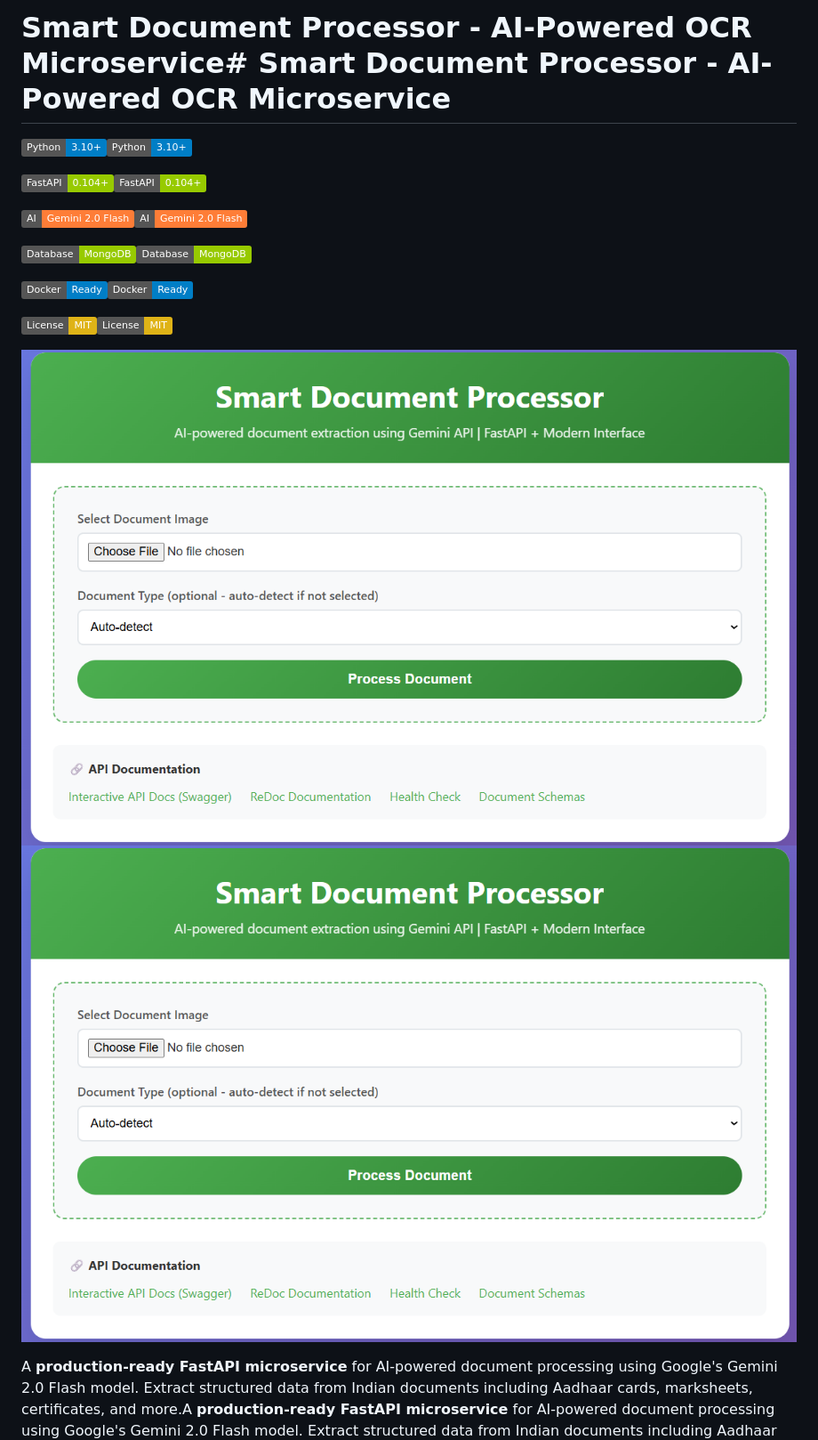
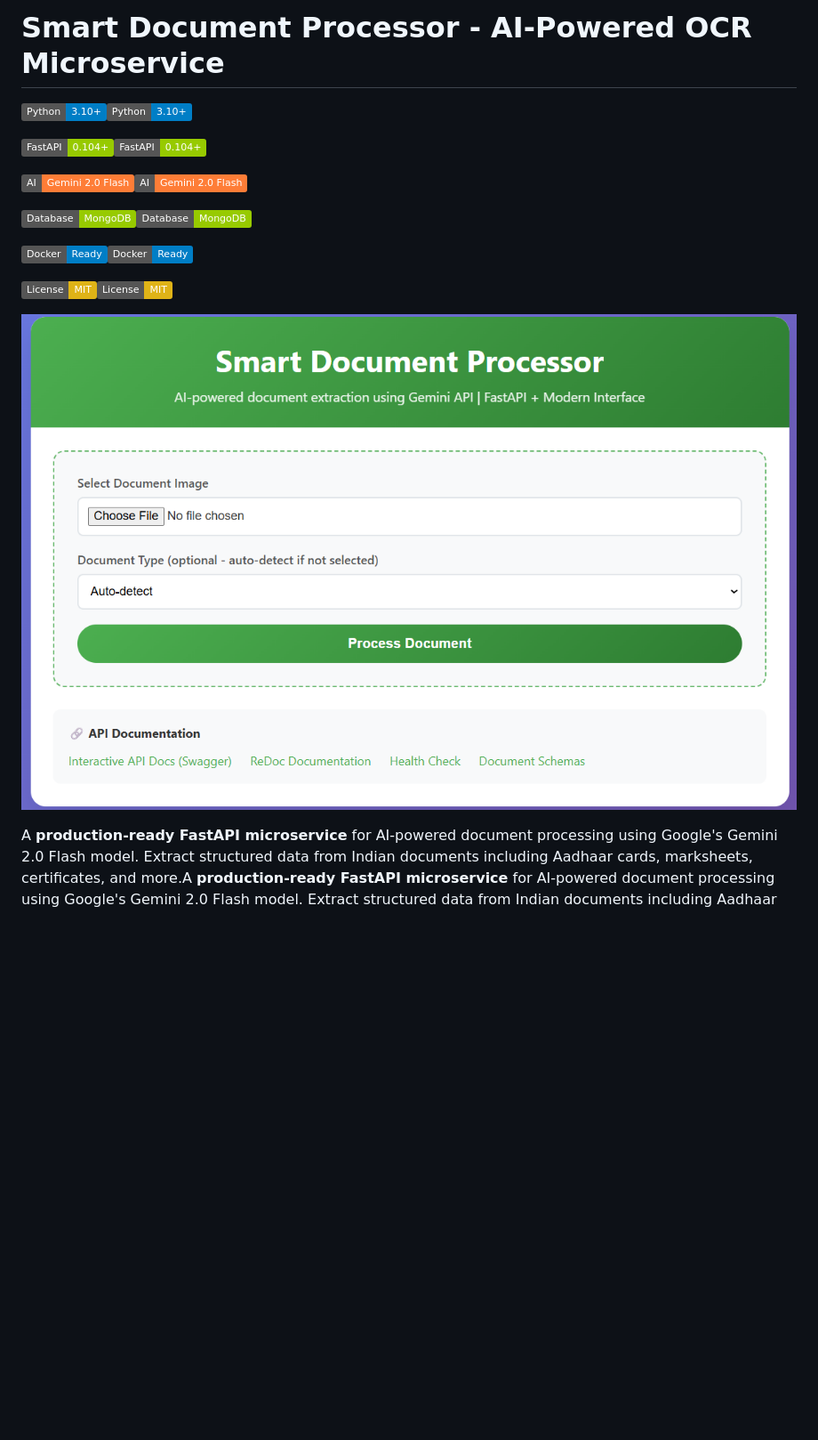
Before and after one commit to sanjanb/ocr-automation-pipeline, a Markdown page: README.md, the part around the change. Shown: that part at 89% size. GitHub-like rendering; badges without logos; blank space fills up the shorter version.

```diff
--- a/README.md
+++ b/README.md
@@ -1,5 +1,4 @@
-# Smart Document Processor - AI-Powered OCR Microservice# Smart Document Processor - AI-Powered OCR Microservice
-
+# Smart Document Processor - AI-Powered OCR Microservice
 [![Python](https://img.shields.io/badge/Python-3.10+-blue.svg)](https://python.org)[![Python](https://img.shields.io/badge/Python-3.10+-blue.svg)](https://python.org)
 
 [![FastAPI](https://img.shields.io/badge/FastAPI-0.104+-green.svg)](https://fastapi.tiangolo.com)[![FastAPI](https://img.shields.io/badge/FastAPI-0.104+-green.svg)](https://fastapi.tiangolo.com)
@@ -12,7 +11,7 @@
 
 [![License](https://img.shields.io/badge/License-MIT-yellow.svg)](LICENSE)[![License](https://img.shields.io/badge/License-MIT-yellow.svg)](LICENSE)
 
-![Smart Document Processor Interface](assets/Screenshot%202025-09-26%20210220.png)![Smart Document Processor Interface](assets/Screenshot%202025-09-26%20210220.png)
+![Smart Document Processor Interface](assets/Screenshot%202025-09-26%20210220.png)
 
 A **production-ready FastAPI microservice** for AI-powered document processing using Google's Gemini 2.0 Flash model. Extract structured data from Indian documents including Aadhaar cards, marksheets, certificates, and more.A **production-ready FastAPI microservice** for AI-powered document processing using Google's Gemini 2.0 Flash model. Extract structured data from Indian documents including Aadhaar cards, marksheets, certificates, and more.
 
```
